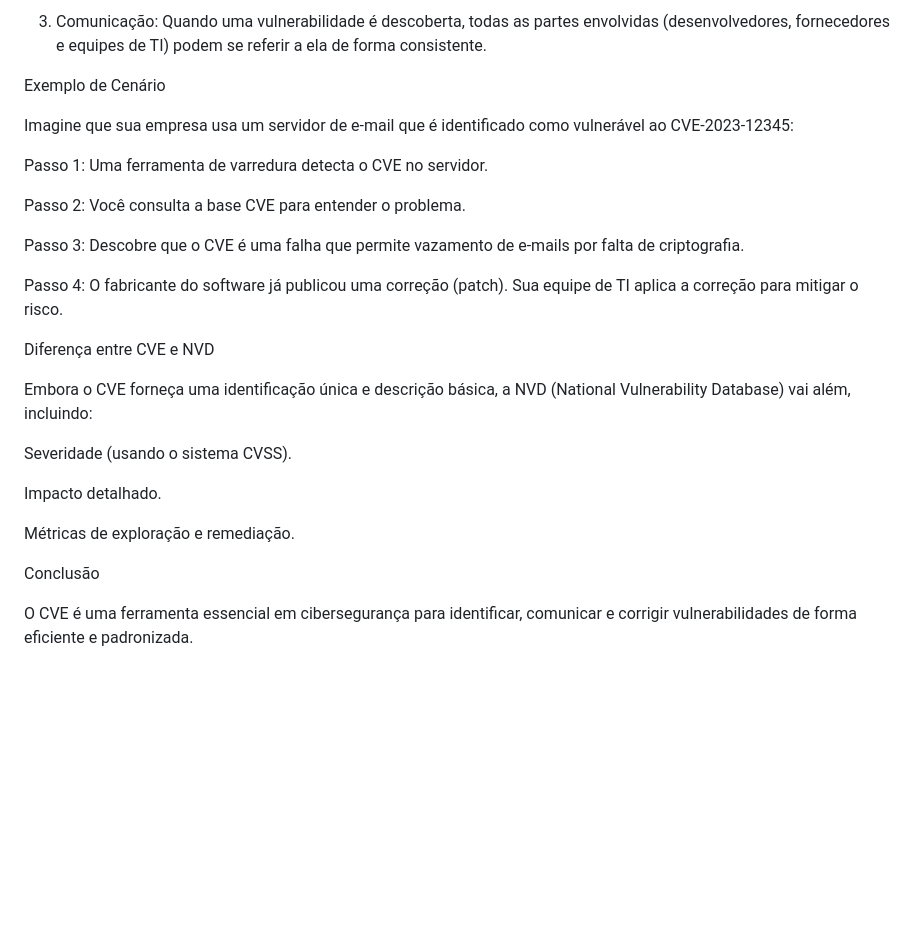
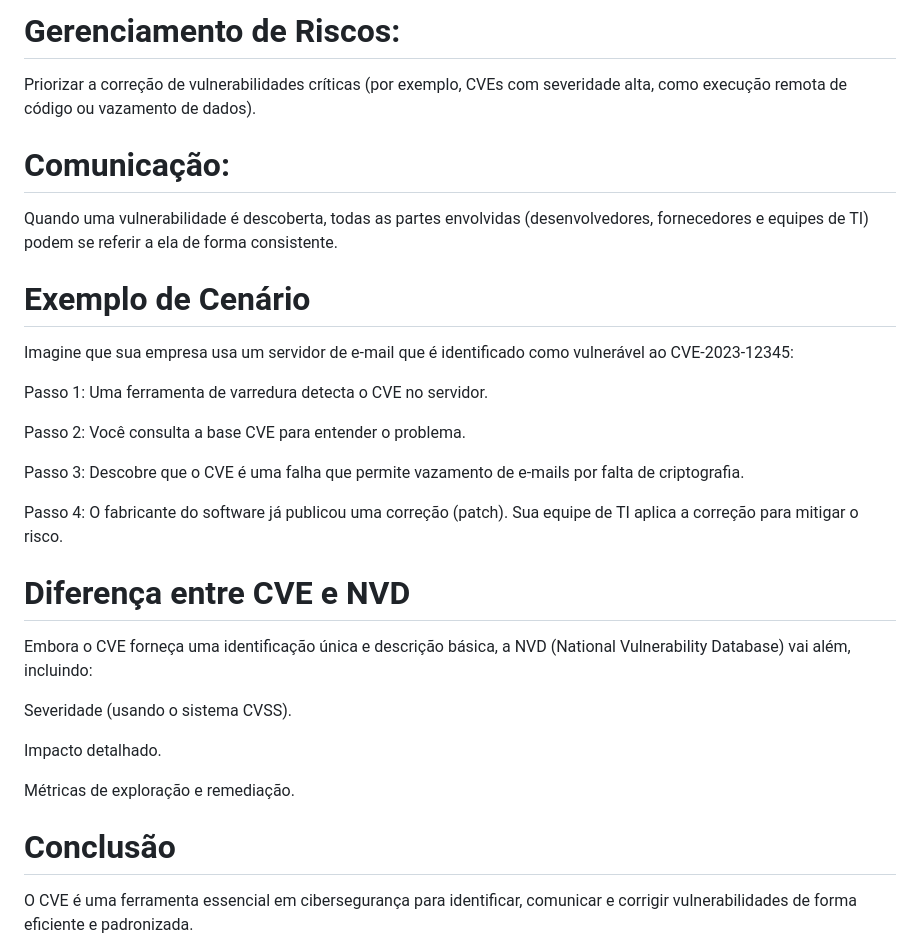
Before and after one commit to Santosdevbjj/portfolio-sergio-santos, a Markdown page: cs-CVE.md, the part around the change printed below. Drawn GitHub-style; blank space fills up the shorter version.

```diff
--- a/cs-CVE.md
+++ b/cs-CVE.md
@@ -71,7 +76,13 @@ Como o CVE é usado
 
-3. Comunicação: Quando uma vulnerabilidade é descoberta, todas as partes envolvidas (desenvolvedores, fornecedores e equipes de TI) podem se referir a ela de forma consistente.
+# Gerenciamento de Riscos:
 
-Exemplo de Cenário
+ Priorizar a correção de vulnerabilidades críticas (por exemplo, CVEs com severidade alta, como execução remota de código ou vazamento de dados).
+
+# Comunicação:
+
+ Quando uma vulnerabilidade é descoberta, todas as partes envolvidas (desenvolvedores, fornecedores e equipes de TI) podem se referir a ela de forma consistente.
+
+# Exemplo de Cenário
 
 Imagine que sua empresa usa um servidor de e-mail que é identificado como vulnerável ao CVE-2023-12345:
 
@@ -83,7 +94,7 @@ Passo 3: Descobre que o CVE é uma falha que permite vazamento de e-mails por fa
 
 Passo 4: O fabricante do software já publicou uma correção (patch). Sua equipe de TI aplica a correção para mitigar o risco.
 
-Diferença entre CVE e NVD
+# Diferença entre CVE e NVD
 
 Embora o CVE forneça uma identificação única e descrição básica, a NVD (National Vulnerability Database) vai além, incluindo:
 
@@ -93,7 +104,7 @@ Impacto detalhado.
 
 Métricas de exploração e remediação.
 
-Conclusão
+# Conclusão
 
 O CVE é uma ferramenta essencial em cibersegurança para identificar, comunicar e corrigir vulnerabilidades de forma eficiente e padronizada.
 
```
Also changed, not shown: other parts of cs-CVE.md (+19 -14 lines).
